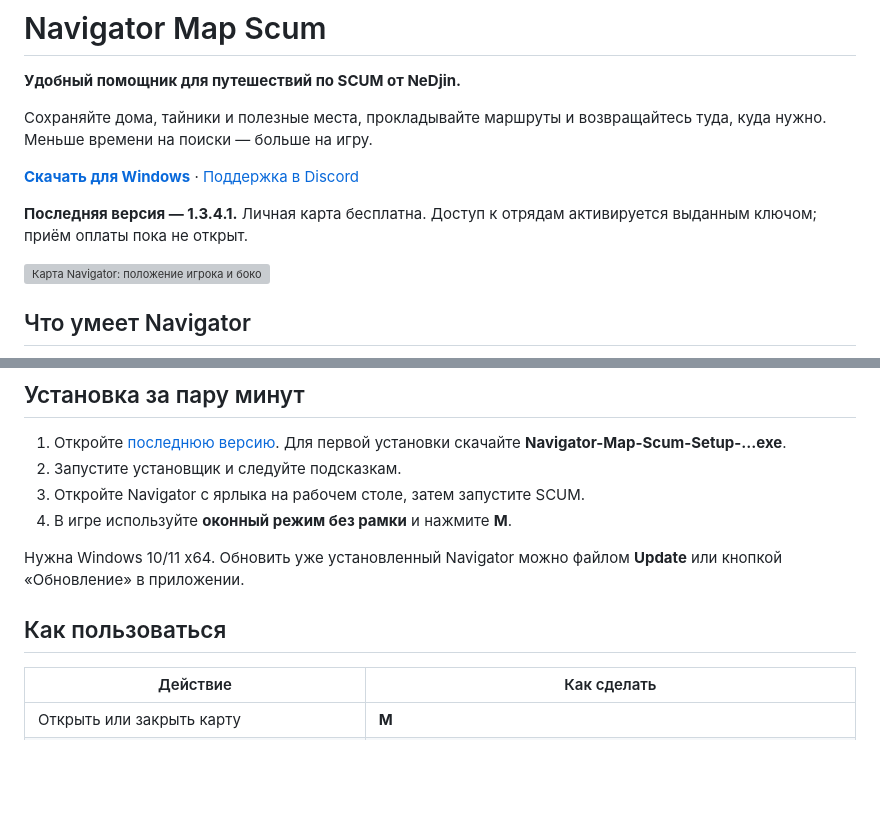
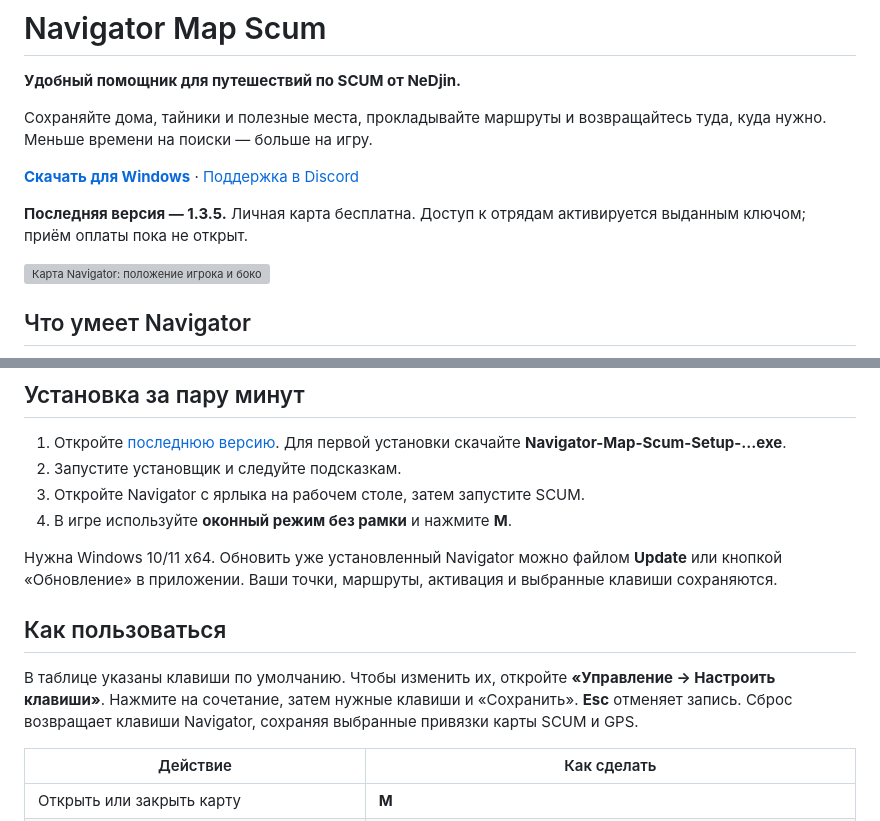
Before and after one commit to noginegun-web/navigator-map-scum-releases, a Markdown page: README.md, 2 parts joined by grey strips. Rendered like a GitHub page; blank space fills up the shorter version; grey boxes are pictures that could not be loaded.

```diff
--- a/README.md
+++ b/README.md
@@ -6,7 +6,7 @@
 
 [**Скачать для Windows**](https://github.com/noginegun-web/navigator-map-scum-releases/releases/latest) · [Поддержка в Discord](https://discord.gg/kQwBDdzxEH)
 
-**Последняя версия — 1.3.4.1.** Личная карта бесплатна. Доступ к отрядам активируется выданным ключом; приём оплаты пока не открыт.
+**Последняя версия — 1.3.5.** Личная карта бесплатна. Доступ к отрядам активируется выданным ключом; приём оплаты пока не открыт.
 
 ![Карта Navigator: положение игрока и боковая панель](images/navigator-map.png)
 
@@ -52,9 +53,11 @@
 3. Откройте Navigator с ярлыка на рабочем столе, затем запустите SCUM.
 4. В игре используйте **оконный режим без рамки** и нажмите **M**.
 
-Нужна Windows 10/11 x64. Обновить уже установленный Navigator можно файлом **Update** или кнопкой «Обновление» в приложении.
+Нужна Windows 10/11 x64. Обновить уже установленный Navigator можно файлом **Update** или кнопкой «Обновление» в приложении. Ваши точки, маршруты, активация и выбранные клавиши сохраняются.
 
 ## Как пользоваться
+
+В таблице указаны клавиши по умолчанию. Чтобы изменить их, откройте **«Управление → Настроить клавиши»**. Нажмите на сочетание, затем нужные клавиши и «Сохранить». **Esc** отменяет запись. Сброс возвращает клавиши Navigator, сохраняя выбранные привязки карты SCUM и GPS.
 
 | Действие | Как сделать |
 |---|---|
```
Also changed, not shown: other parts of README.md (+11 -7 lines), images/navigator-shortcuts.png (added), 1 other file.
